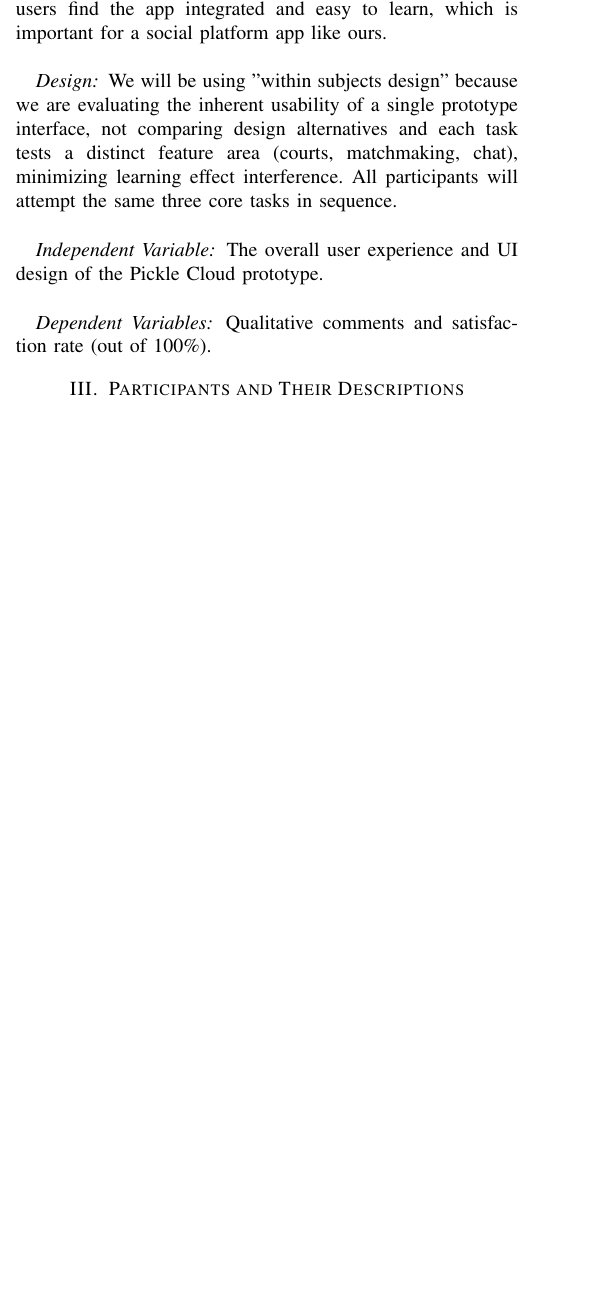
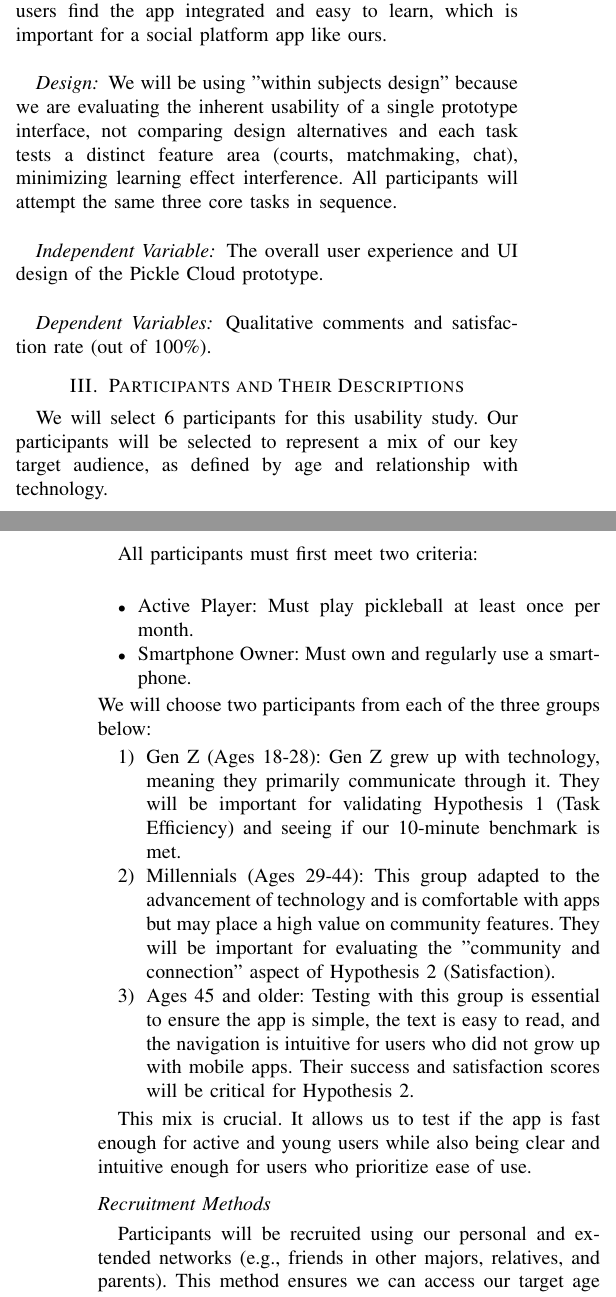
Before and after one commit to pujara-narayana/PickleCloud, a LaTeX paper (P5.tex): part of one column of page 1 of 2 before the commit and two parts of the columns of pages 1 and 2 of 2 after it, the two joined at a grey line, cut so that both start at the same text, the shorter picture padded with empty space. Compiled offline with pdfLaTeX.

Commit message:
added the Participants and Their Descriptions section

```diff
--- a/P5.tex
+++ b/P5.tex
@@ -67,7 +67,31 @@ The overall user experience and UI design of the Pickle Cloud prototype.
 \\
 \subsubsection*{Dependent Variables}
 Qualitative comments and satisfaction rate (out of 100\%).
-\section{Participants and Their Descriptions} %Methods/Apparatus
+
+\section{Participants and Their Descriptions}
+We will select 6 participants for this usability study. Our participants will be selected to represent a mix of our key target audience, as defined by age and relationship with technology.
+
+All participants must first meet two criteria:
+\\
+\begin{itemize}
+    \item Active Player: Must play pickleball at least once per month.
+    \item Smartphone Owner: Must own and regularly use a smartphone.
+\end{itemize}
+We will choose two participants from each of the three groups below:
+
+\begin{enumerate}
+    \item Gen Z (Ages 18-28): Gen Z grew up with technology, meaning they primarily communicate through it. They will be important for validating Hypothesis 1 (Task Efficiency) and seeing if our 10-minute benchmark is met.
+    \item Millennials (Ages 29-44): This group adapted to the advancement of technology and is comfortable with apps but may place a high value on community features. They will be important for evaluating the "community and connection" aspect of Hypothesis 2 (Satisfaction).
+    \item Ages 45 and older: Testing with this group is essential to ensure the app is simple, the text is easy to read, and the navigation is intuitive for users who did not grow up with mobile apps. Their success and satisfaction scores will be critical for Hypothesis 2.
+\end{enumerate}
+
+This mix is crucial. It allows us to test if the app is fast enough for active and young users while also being clear and intuitive enough for users who prioritize ease of use.
+
+\subsection*{Recruitment Methods}
+Participants will be recruited using our personal and extended networks (e.g., friends in other majors, relatives, and parents). This method ensures we can access our target age demographics while also guaranteeing that no participant was involved in the early design stages of this project.
+
+\subsection*{Justification}
+This specific group of 6 participants, balanced across our key personas, is essential for validating our hypotheses. If only Gen Z users meet the 10-minute goal (H1), we know we have an efficiency problem for other groups. If the 45+ group gives a low satisfaction score (H2), we know we have a clarity/usability problem. This mix allows us to gather rich, actionable data across our entire target audience.
 
 
 \section{Experiment Methods and Design}
```
Also changed, not shown: P5.tex (2 more changed lines).
